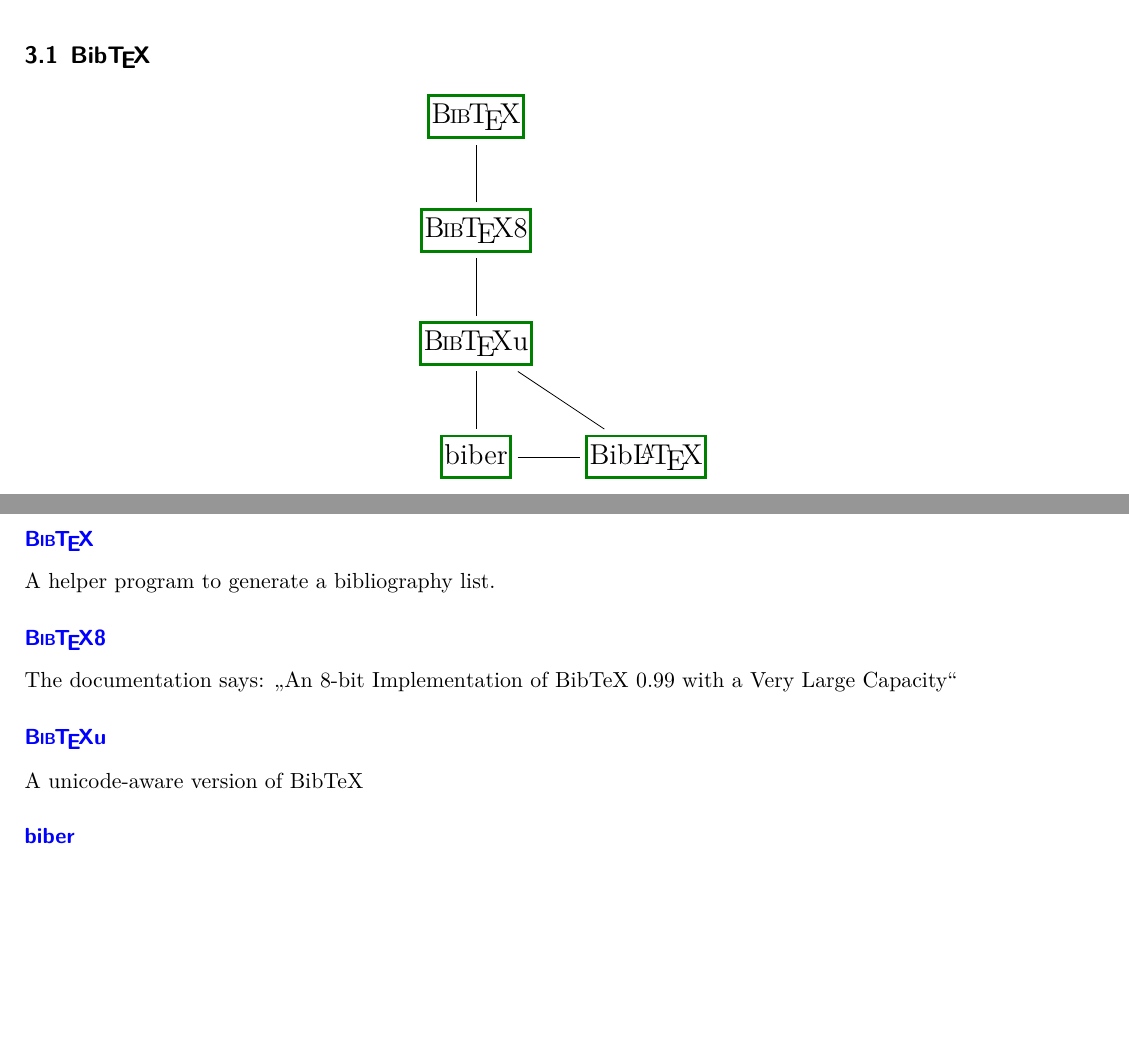
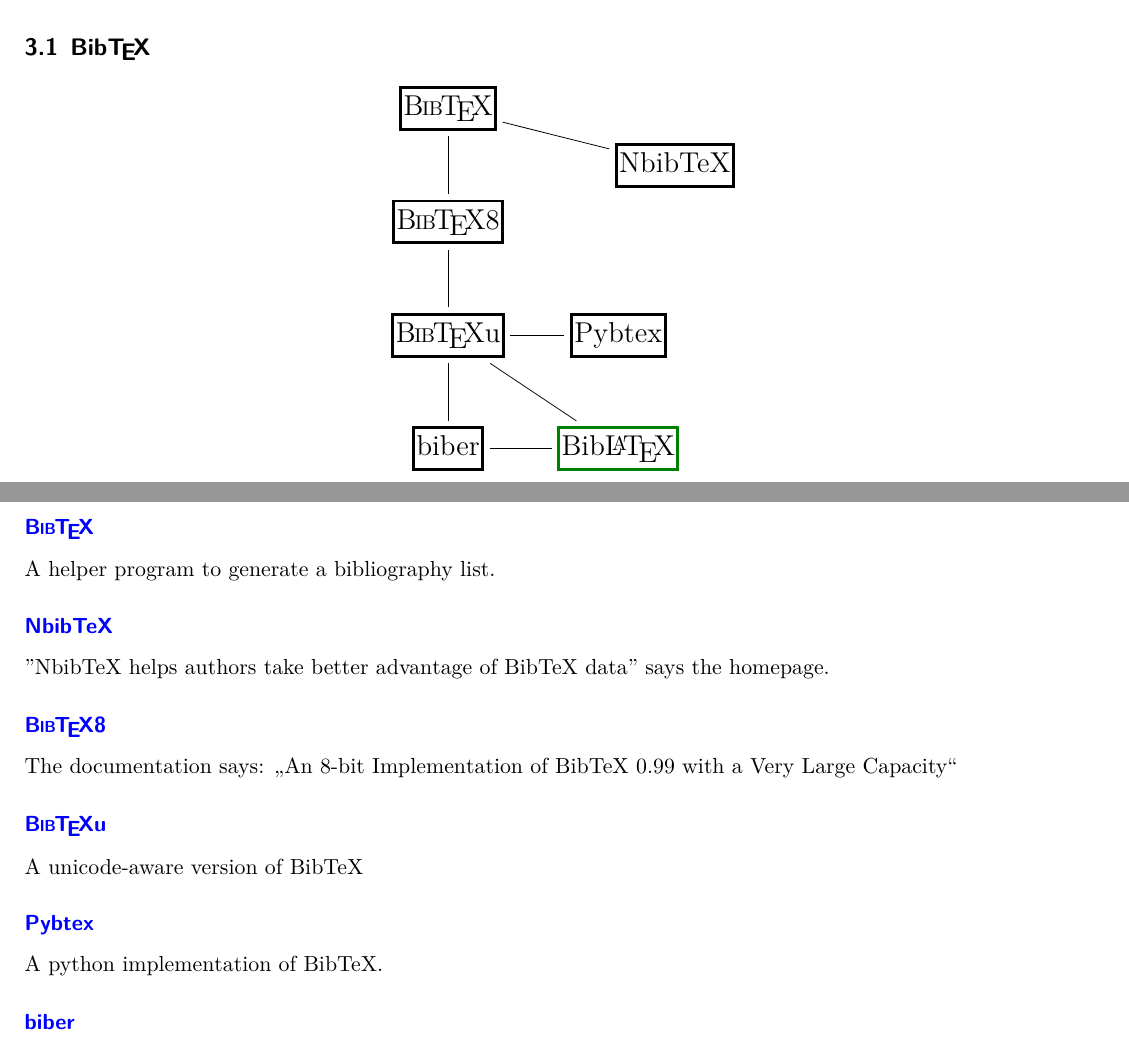
Before and after one commit to alt/tex-overview, a LaTeX paper (overview.tex): two parts of pages 12 and 18 of 19, joined at a grey line, cut so that both start at the same text, the shorter picture padded with empty space. The pictures show the PDF file overview.pdf that the author committed with the source.

Commit message:
added pybtex and nbibtex

```diff
--- a/overview.tex
+++ b/overview.tex
@@ -350,18 +352,24 @@ The following pages will be a hodge-podge of many things that are related to \Te
 \overviewsubsection[Bib\TeX]{Bib\TeX}
 %%% BIBTEX %%%
 \begin{tikzpicture}
-	\mynode{bibtex}{0,0}{A helper program to generate a bibliography list.}{\BibTeX};
+	\mynode[\program]{bibtex}{0,0}{A helper program to generate a bibliography list.}{\BibTeX};
 
-	\mynode{bibtex8}{0,-2}{The documentation says: „An 8-bit Implementation of BibTeX 0.99 with a Very Large Capacity“}{\BibTeX8};
+	\mynode[\program]{nbibtex}{4,-1}{"NbibTeX helps authors take better advantage of BibTeX data" says the homepage.}{NbibTeX};
+	\draw (nbibtex) to (bibtex);
+
+	\mynode[\program]{bibtex8}{0,-2}{The documentation says: „An 8-bit Implementation of BibTeX 0.99 with a Very Large Capacity“}{\BibTeX8};
 	\draw (bibtex8) to (bibtex);
 
-	\mynode{bibtexu}{0,-4}{A unicode-aware version of BibTeX}{\BibTeX u};
+	\mynode[\program]{bibtexu}{0,-4}{A unicode-aware version of BibTeX}{\BibTeX u};
 	\draw (bibtex8) to (bibtexu);
 
-	\mynode{biber}{0,-6}{A cooler version of unicode-aware BibTeX, designed for (?) use with BibLaTeX}{biber};
+	\mynode[\program]{pybtex}{3,-4}{A python implementation of BibTeX.}{Pybtex};
+	\draw (pybtex) to (bibtexu);
+
+	\mynode[\program]{biber}{0,-6}{A cooler version of unicode-aware BibTeX, designed for (?) use with BibLaTeX}{biber};
 	\draw (bibtexu) to (biber);
 
-	\mynode{biblatex}{3,-6}{A LaTeX package as frontend for biber.}{Bib\LaTeX};
+	\mynode[\package]{biblatex}{3,-6}{A LaTeX package as frontend for biber.}{Bib\LaTeX};
 	\draw (biber) to (biblatex);
 	\draw (bibtexu) to (biblatex);
 \end{tikzpicture}
```
Also changed, not shown: overview.pdf, overview.tex (15 more changed lines).
